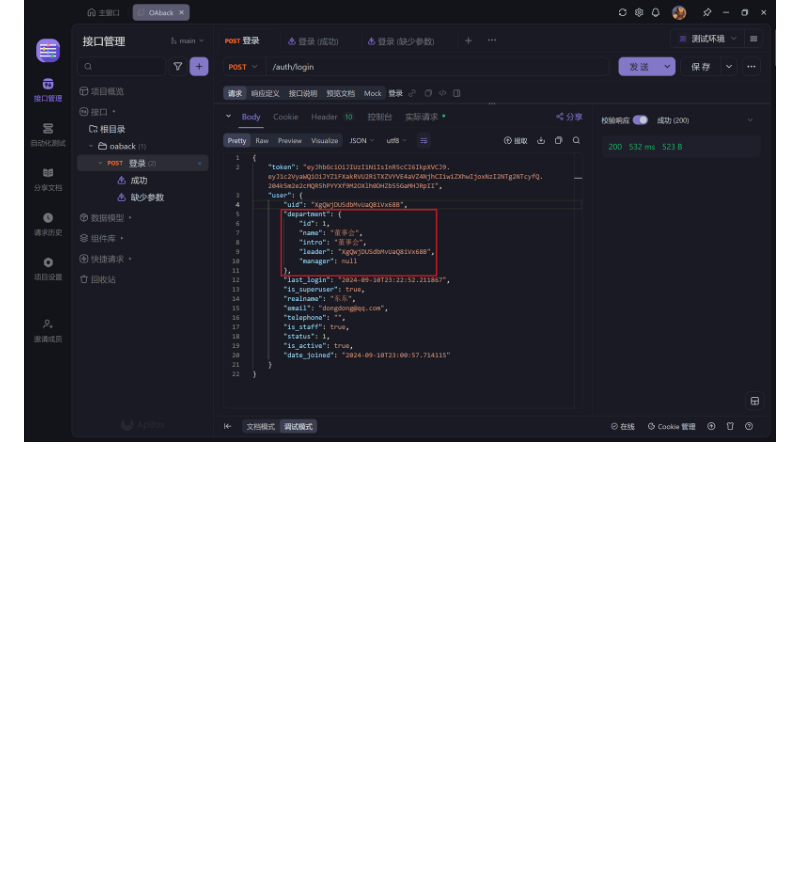
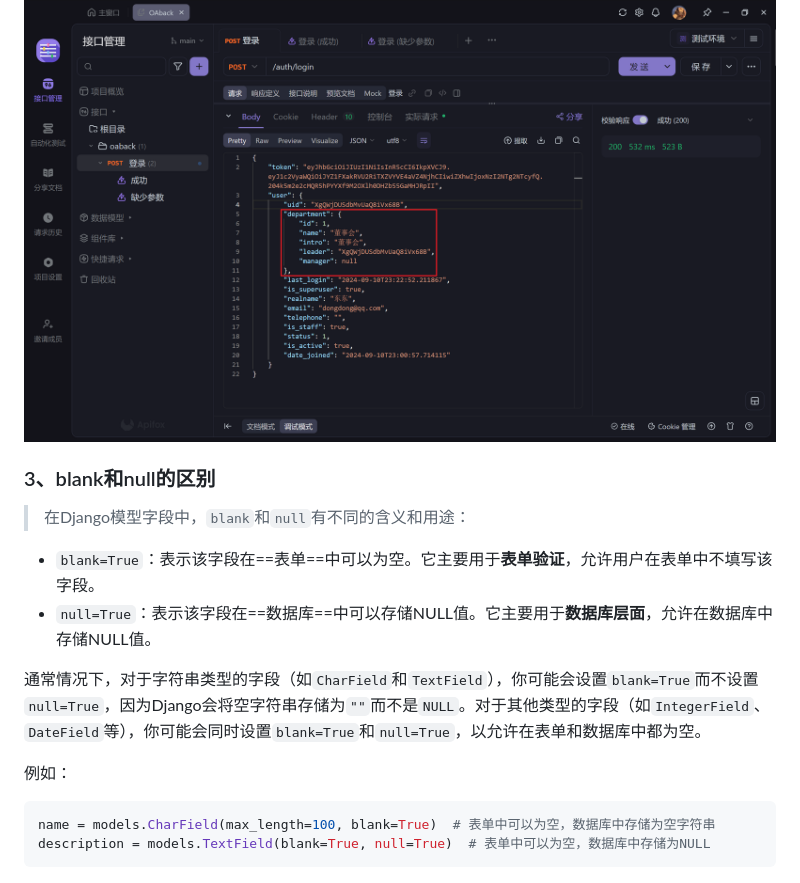
Before and after one commit to 2329677402/OAback, a Markdown page: README.md, the part around the change. GitHub-like rendering; blank space fills up the shorter version.

Commit message:
docs: 更新README文档

````diff
--- a/README.md
+++ b/README.md
@@ -165,3 +165,21 @@ class UserSerializer(serializers.ModelSerializer):
 3. **数据完整性**：确保在序列化过程中，关联对象的数据也能被正确地序列化和返回，保持数据的完整性。
 
 ![image-20240910232439173](assets/image-20240910232439173.png)
+
+
+
+### 3、blank和null的区别
+
+> 在Django模型字段中，`blank`和`null`有不同的含义和用途：
+
+- `blank=True`：表示该字段在==表单==中可以为空。它主要用于**表单验证**，允许用户在表单中不填写该字段。
+- `null=True`：表示该字段在==数据库==中可以存储NULL值。它主要用于**数据库层面**，允许在数据库中存储NULL值。
+
+通常情况下，对于字符串类型的字段（如`CharField`和`TextField`），你可能会设置`blank=True`而不设置`null=True`，因为Django会将空字符串存储为`""`而不是`NULL`。对于其他类型的字段（如`IntegerField`、`DateField`等），你可能会同时设置`blank=True`和`null=True`，以允许在表单和数据库中都为空。
+
+例如：
+
+```python
+name = models.CharField(max_length=100, blank=True)  # 表单中可以为空，数据库中存储为空字符串
+description = models.TextField(blank=True, null=True)  # 表单中可以为空，数据库中存储为NULL
+```
````
